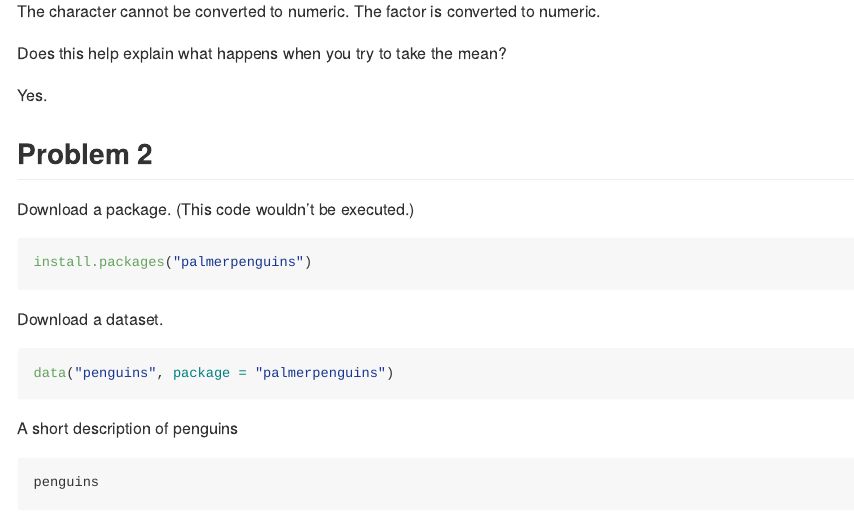
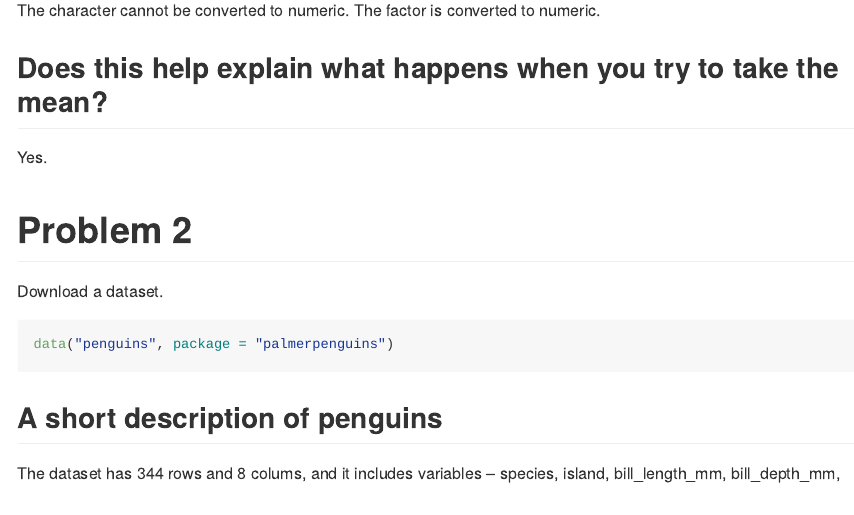
Before and after one commit to 77liner/p8105_hw1_lg3156, an R Markdown document (p8105_hw1_lg3156.Rmd): the page in a window 1100 px wide, from 1900 px down before the commit and from 2410 px down after it, so that both start at the same text. The pictures show the output file p8105_hw1_lg3156.md that the author committed with the source, drawn offline in the style of GitHub.

Commit message:
use inline r code to describe the penguins dataset

````diff
--- a/p8105_hw1_lg3156.Rmd
+++ b/p8105_hw1_lg3156.Rmd
@@ -49,20 +50,14 @@ What happens and why?
 
 The character cannot be converted to numeric. The factor is converted to numeric.
 
-Does this help explain what happens when you try to take the mean?
+## Does this help explain what happens when you try to take the mean?
 
 Yes.
 
-## Problem 2
+# Problem 2
 
-Download a package. (This code wouldn't be executed.)
-```{r, eval=FALSE}
-install.packages("palmerpenguins")
-```
 Download a dataset.
 ```{r}
 data("penguins", package = "palmerpenguins")
 ```
-A short description of penguins
-```{r}
-penguins
+## A short description of penguins
````
Also changed, not shown: p8105_hw1_lg3156.md, p8105_hw1_lg3156.Rmd (19 more changed lines).
